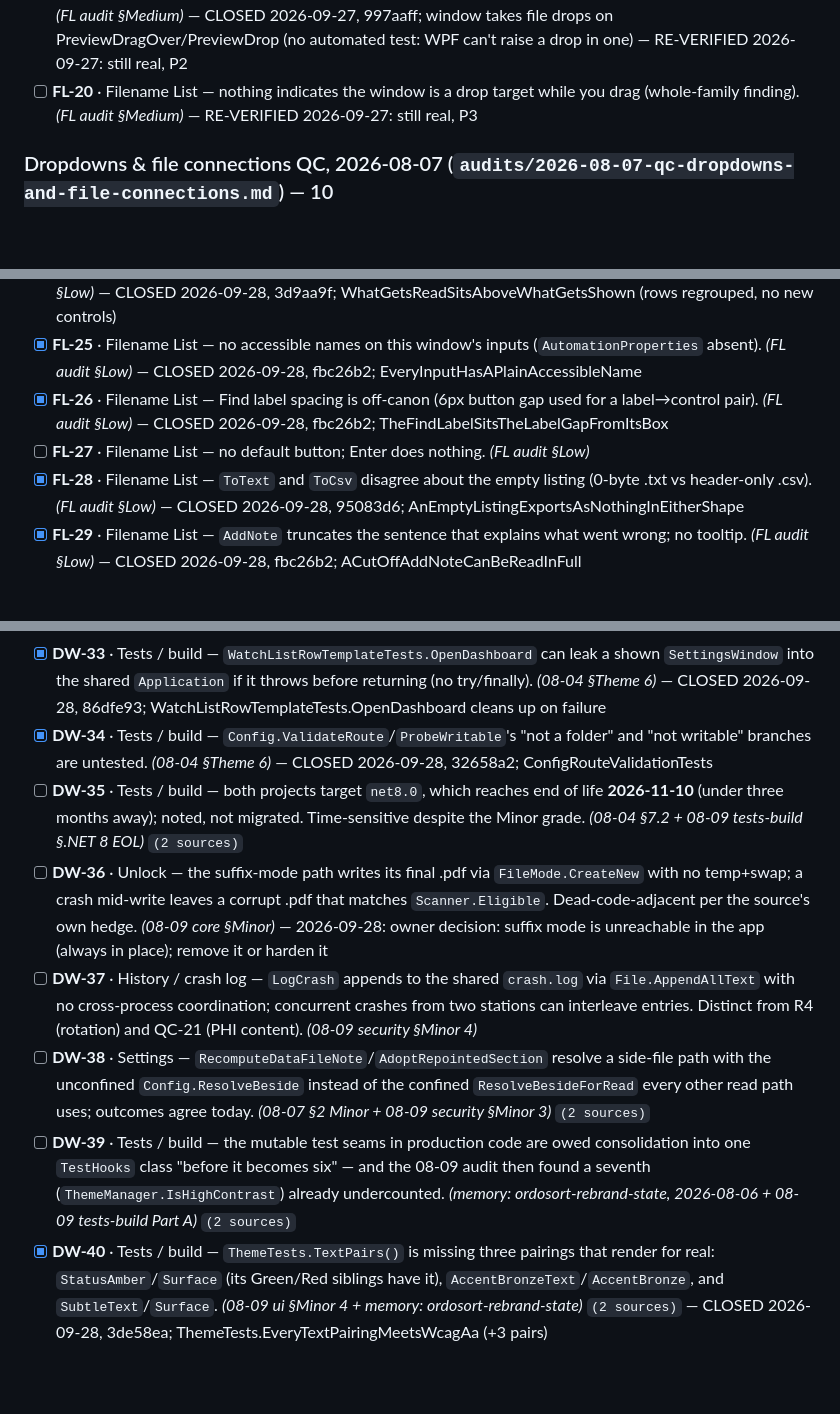
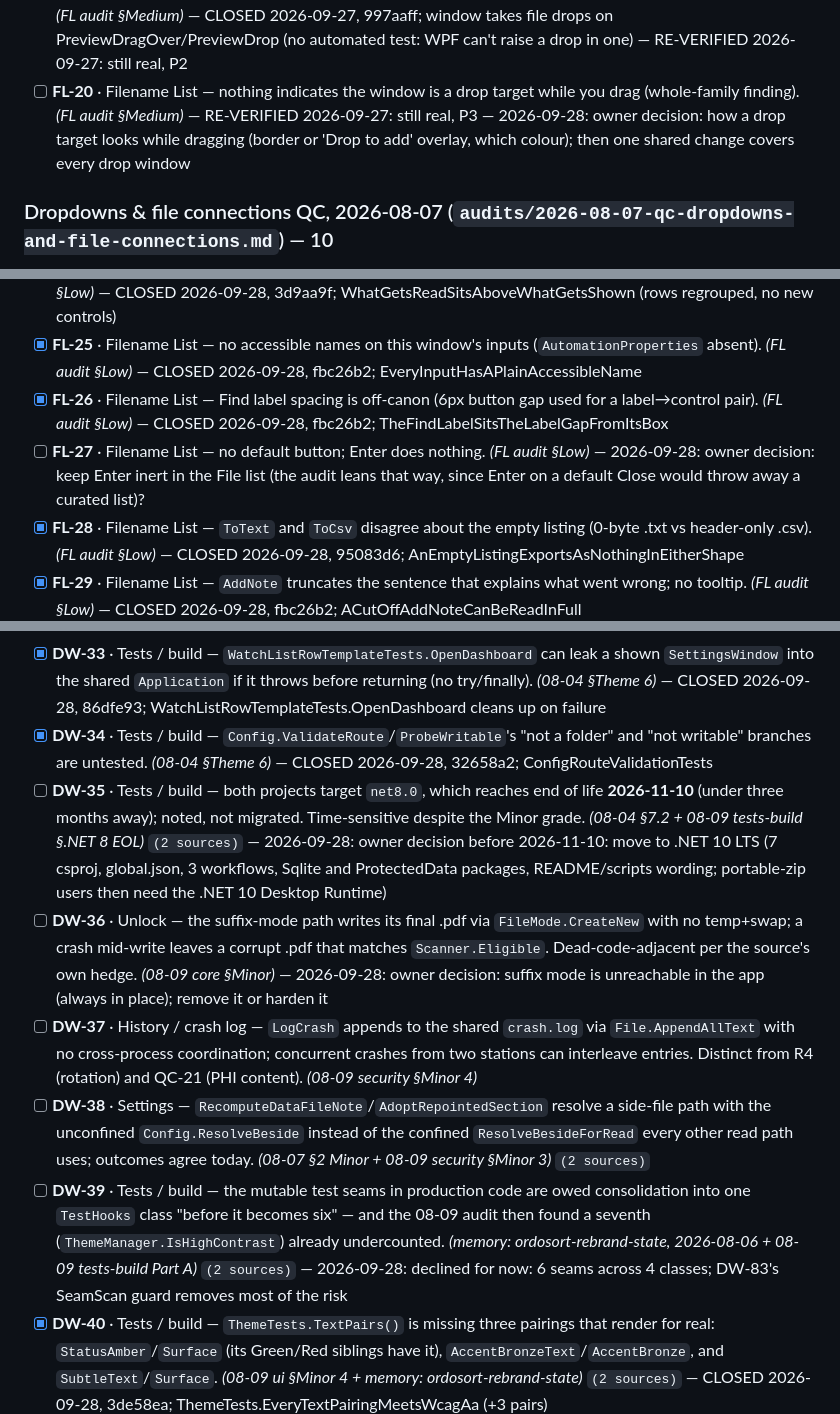
Before and after one commit to orest3781/OrdoSort, a Markdown page: docs/superpowers/refinement-master-checklist.md, 3 parts joined by grey strips. Rendered like a GitHub page; blank space fills up the shorter version.

Commit message:
docs: note the declined rows from the File list and tests/build batches
Co-Authored-By: Claude Opus 5.5 (1M context) <noreply@anthropic.com>

```diff
--- a/docs/superpowers/refinement-master-checklist.md
+++ b/docs/superpowers/refinement-master-checklist.md
@@ -84,7 +84,7 @@ new ones — every chain hand-verified against source.
 - [x] **FL-17** · Filename List — stale `AddNote` and `Status` outlive what produced them (survive Clear and new folder adds). *(FL audit §Medium)* — CLOSED 2026-09-28, fd8bf64; ClearAndANewAddDropMessagesAboutTheOldList — RE-VERIFIED 2026-09-27: still real, P3
 - [x] **FL-18** [live] · Filename List — the footer grows and shoves the grid when a save fails; the 2026-08-21 trim removed the wrap but the full text is still unrecoverable (no tooltip). *(FL audit §Medium; "PARTIALLY FIXED … stays open")* — CLOSED 2026-09-27, 997aaff; FilenameListWindowTests.ACutOffStatusCanBeReadInFull — RE-VERIFIED 2026-09-27: still real, P2; the status line trims now (4a62ab9); no tooltip shows the rest
 - [x] **FL-19** [live] · Filename List — dropping onto either text box (Find / Only these types) probably loses the drop. *(FL audit §Medium)* — CLOSED 2026-09-27, 997aaff; window takes file drops on PreviewDragOver/PreviewDrop (no automated test: WPF can't raise a drop in one) — RE-VERIFIED 2026-09-27: still real, P2
-- [ ] **FL-20** · Filename List — nothing indicates the window is a drop target while you drag (whole-family finding). *(FL audit §Medium)* — RE-VERIFIED 2026-09-27: still real, P3
+- [ ] **FL-20** · Filename List — nothing indicates the window is a drop target while you drag (whole-family finding). *(FL audit §Medium)* — RE-VERIFIED 2026-09-27: still real, P3 — 2026-09-28: owner decision: how a drop target looks while dragging (border or 'Drop to add' overlay, which colour); then one shared change covers every drop window
 
 ### Dropdowns & file connections QC, 2026-08-07 (`audits/2026-08-07-qc-dropdowns-and-file-connections.md`) — 10
 
@@ -181,7 +181,7 @@ new ones — every chain hand-verified against source.
 - [x] **FL-24** · Filename List — intake controls and view controls are interleaved across three toolbar rows. *(FL audit §Low)* — CLOSED 2026-09-28, 3d9aa9f; WhatGetsReadSitsAboveWhatGetsShown (rows regrouped, no new controls)
 - [x] **FL-25** · Filename List — no accessible names on this window's inputs (`AutomationProperties` absent). *(FL audit §Low)* — CLOSED 2026-09-28, fbc26b2; EveryInputHasAPlainAccessibleName
 - [x] **FL-26** · Filename List — Find label spacing is off-canon (6px button gap used for a label→control pair). *(FL audit §Low)* — CLOSED 2026-09-28, fbc26b2; TheFindLabelSitsTheLabelGapFromItsBox
-- [ ] **FL-27** · Filename List — no default button; Enter does nothing. *(FL audit §Low)*
+- [ ] **FL-27** · Filename List — no default button; Enter does nothing. *(FL audit §Low)* — 2026-09-28: owner decision: keep Enter inert in the File list (the audit leans that way, since Enter on a default Close would throw away a curated list)?
 - [x] **FL-28** · Filename List — `ToText` and `ToCsv` disagree about the empty listing (0-byte .txt vs header-only .csv). *(FL audit §Low)* — CLOSED 2026-09-28, 95083d6; AnEmptyListingExportsAsNothingInEitherShape
 - [x] **FL-29** · Filename List — `AddNote` truncates the sentence that explains what went wrong; no tooltip. *(FL audit §Low)* — CLOSED 2026-09-28, fbc26b2; ACutOffAddNoteCanBeReadInFull
 - [x] **FL-30** · Filename List — the Size column renders raw bytes; the Pages column added beside it renders formatted, Size is unchanged and open. Manifest spec §2.1 calls the fix its headline feature. *(FL audit §Low; named open in the fix-pass status block)* `(deferred)` — CLOSED 2026-09-28, dc98b00 + c8f9f44; TheSizeColumnShowsAReadableSize, exports keep bytes (Size (bytes))
@@ -191,11 +191,11 @@ new ones — every chain hand-verified against source.
 - [x] **DW-32** · Tests / build — `QcTests.MatchMergeControlIdWithColonIsSafeToo` has a dead branch: `outcomes` is always empty, so its assertion never runs. *(08-04 §Theme 6)* — CLOSED 2026-09-28, c7e5e68; QcTests.MatchMergeControlIdWithColonIsSafeToo
 - [x] **DW-33** · Tests / build — `WatchListRowTemplateTests.OpenDashboard` can leak a shown `SettingsWindow` into the shared `Application` if it throws before returning (no try/finally). *(08-04 §Theme 6)* — CLOSED 2026-09-28, 86dfe93; WatchListRowTemplateTests.OpenDashboard cleans up on failure
 - [x] **DW-34** · Tests / build — `Config.ValidateRoute`/`ProbeWritable`'s "not a folder" and "not writable" branches are untested. *(08-04 §Theme 6)* — CLOSED 2026-09-28, 32658a2; ConfigRouteValidationTests
-- [ ] **DW-35** · Tests / build — both projects target `net8.0`, which reaches end of life **2026-11-10** (under three months away); noted, not migrated. Time-sensitive despite the Minor grade. *(08-04 §7.2 + 08-09 tests-build §.NET 8 EOL)* `(2 sources)`
+- [ ] **DW-35** · Tests / build — both projects target `net8.0`, which reaches end of life **2026-11-10** (under three months away); noted, not migrated. Time-sensitive despite the Minor grade. *(08-04 §7.2 + 08-09 tests-build §.NET 8 EOL)* `(2 sources)` — 2026-09-28: owner decision before 2026-11-10: move to .NET 10 LTS (7 csproj, global.json, 3 workflows, Sqlite and ProtectedData packages, README/scripts wording; portable-zip users then need the .NET 10 Desktop Runtime)
 - [ ] **DW-36** · Unlock — the suffix-mode path writes its final .pdf via `FileMode.CreateNew` with no temp+swap; a crash mid-write leaves a corrupt .pdf that matches `Scanner.Eligible`. Dead-code-adjacent per the source's own hedge. *(08-09 core §Minor)* — 2026-09-28: owner decision: suffix mode is unreachable in the app (always in place); remove it or harden it
 - [ ] **DW-37** · History / crash log — `LogCrash` appends to the shared `crash.log` via `File.AppendAllText` with no cross-process coordination; concurrent crashes from two stations can interleave entries. Distinct from R4 (rotation) and QC-21 (PHI content). *(08-09 security §Minor 4)*
 - [ ] **DW-38** · Settings — `RecomputeDataFileNote`/`AdoptRepointedSection` resolve a side-file path with the unconfined `Config.ResolveBeside` instead of the confined `ResolveBesideForRead` every other read path uses; outcomes agree today. *(08-07 §2 Minor + 08-09 security §Minor 3)* `(2 sources)`
-- [ ] **DW-39** · Tests / build — the mutable test seams in production code are owed consolidation into one `TestHooks` class "before it becomes six" — and the 08-09 audit then found a seventh (`ThemeManager.IsHighContrast`) already undercounted. *(memory: ordosort-rebrand-state, 2026-08-06 + 08-09 tests-build Part A)* `(2 sources)`
+- [ ] **DW-39** · Tests / build — the mutable test seams in production code are owed consolidation into one `TestHooks` class "before it becomes six" — and the 08-09 audit then found a seventh (`ThemeManager.IsHighContrast`) already undercounted. *(memory: ordosort-rebrand-state, 2026-08-06 + 08-09 tests-build Part A)* `(2 sources)` — 2026-09-28: declined for now: 6 seams across 4 classes; DW-83's SeamScan guard removes most of the risk
 - [x] **DW-40** · Tests / build — `ThemeTests.TextPairs()` is missing three pairings that render for real: `StatusAmber`/`Surface` (its Green/Red siblings have it), `AccentBronzeText`/`AccentBronze`, and `SubtleText`/`Surface`. *(08-09 ui §Minor 4 + memory: ordosort-rebrand-state)* `(2 sources)` — CLOSED 2026-09-28, 3de58ea; ThemeTests.EveryTextPairingMeetsWcagAa (+3 pairs)
 - [x] **DW-80** · Tests / build — `publish.bat`'s comment overstates .NET 8 Desktop Runtime presence on "modern Windows"; still verbatim in the current script. *(08-09 tests-build §Minor 1)* — CLOSED 2026-09-28, 36e4dd3 + dff7812; publish scripts, release.yml and README corrected
 - [x] **DW-81** · Tests / build — local publish output is not purely single-file: ~815 KB of WebView2 XML doc-comment files land beside the exe. *(08-09 tests-build §Minor 2)* — CLOSED 2026-09-28, b192b1a; publish output is the exe and notices only
```
Also changed, not shown: other parts of docs/superpowers/refinement-master-checklist.md (+1 -1 lines).
